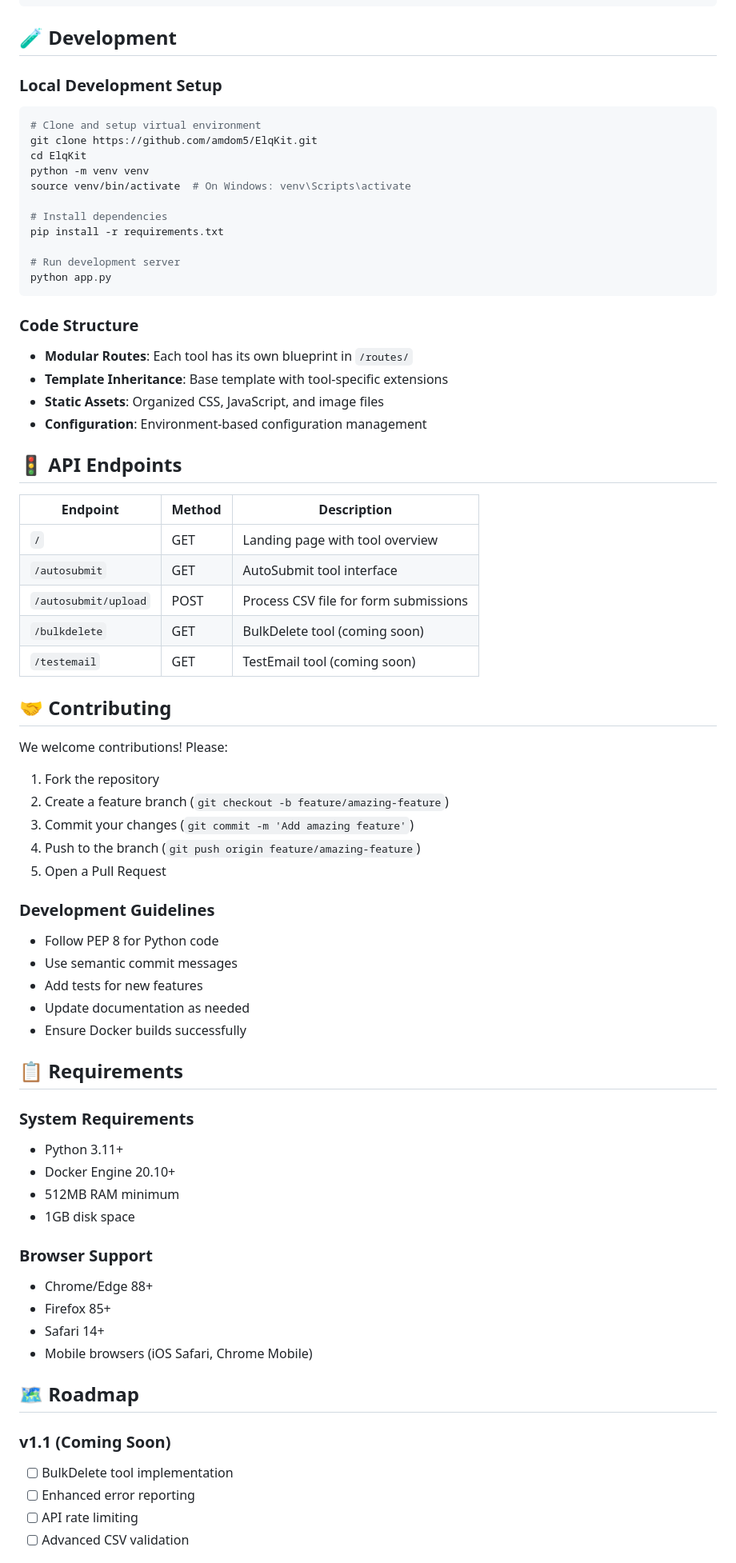
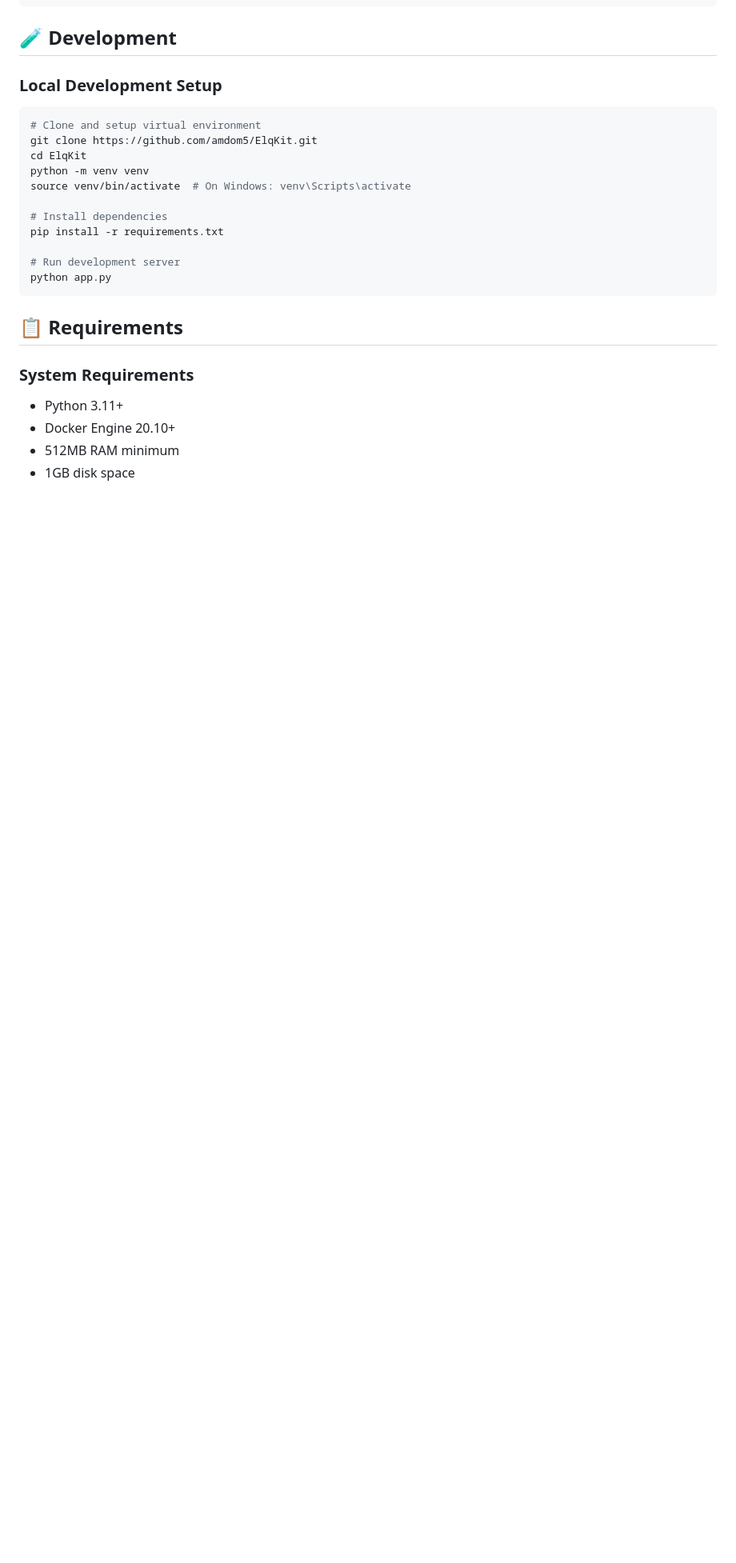
Before and after one commit to amdom5/ElqKit, a Markdown page: README.md, the part around one of its changes. Shown at 80% size. GitHub-like rendering; blank space fills up the shorter version.

````diff
--- a/README.md
+++ b/README.md
@@ -240,40 +192,6 @@ pip install -r requirements.txt
 python app.py
 ```
 
-### Code Structure
-
-- **Modular Routes**: Each tool has its own blueprint in `/routes/`
-- **Template Inheritance**: Base template with tool-specific extensions
-- **Static Assets**: Organized CSS, JavaScript, and image files
-- **Configuration**: Environment-based configuration management
-
-## 🚦 API Endpoints
-
-| Endpoint | Method | Description |
-|----------|--------|-------------|
-| `/` | GET | Landing page with tool overview |
-| `/autosubmit` | GET | AutoSubmit tool interface |
-| `/autosubmit/upload` | POST | Process CSV file for form submissions |
-| `/bulkdelete` | GET | BulkDelete tool (coming soon) |
-| `/testemail` | GET | TestEmail tool (coming soon) |
-
-## 🤝 Contributing
-
-We welcome contributions! Please:
-
-1. Fork the repository
-2. Create a feature branch (`git checkout -b feature/amazing-feature`)
-3. Commit your changes (`git commit -m 'Add amazing feature'`)
-4. Push to the branch (`git push origin feature/amazing-feature`)
-5. Open a Pull Request
-
-### Development Guidelines
-
-- Follow PEP 8 for Python code
-- Use semantic commit messages
-- Add tests for new features
-- Update documentation as needed
-- Ensure Docker builds successfully
 
 ## 📋 Requirements
 
@@ -282,18 +200,3 @@ We welcome contributions! Please:
 - Docker Engine 20.10+
 - 512MB RAM minimum
 - 1GB disk space
-
-### Browser Support
-- Chrome/Edge 88+
-- Firefox 85+
-- Safari 14+
-- Mobile browsers (iOS Safari, Chrome Mobile)
-
-## 🗺 Roadmap
-
-### v1.1 (Coming Soon)
-- [ ] BulkDelete tool implementation
-- [ ] Enhanced error reporting
-- [ ] API rate limiting
-- [ ] Advanced CSV validation
-
````
Also changed, not shown: other parts of README.md (+2 -89 lines).
